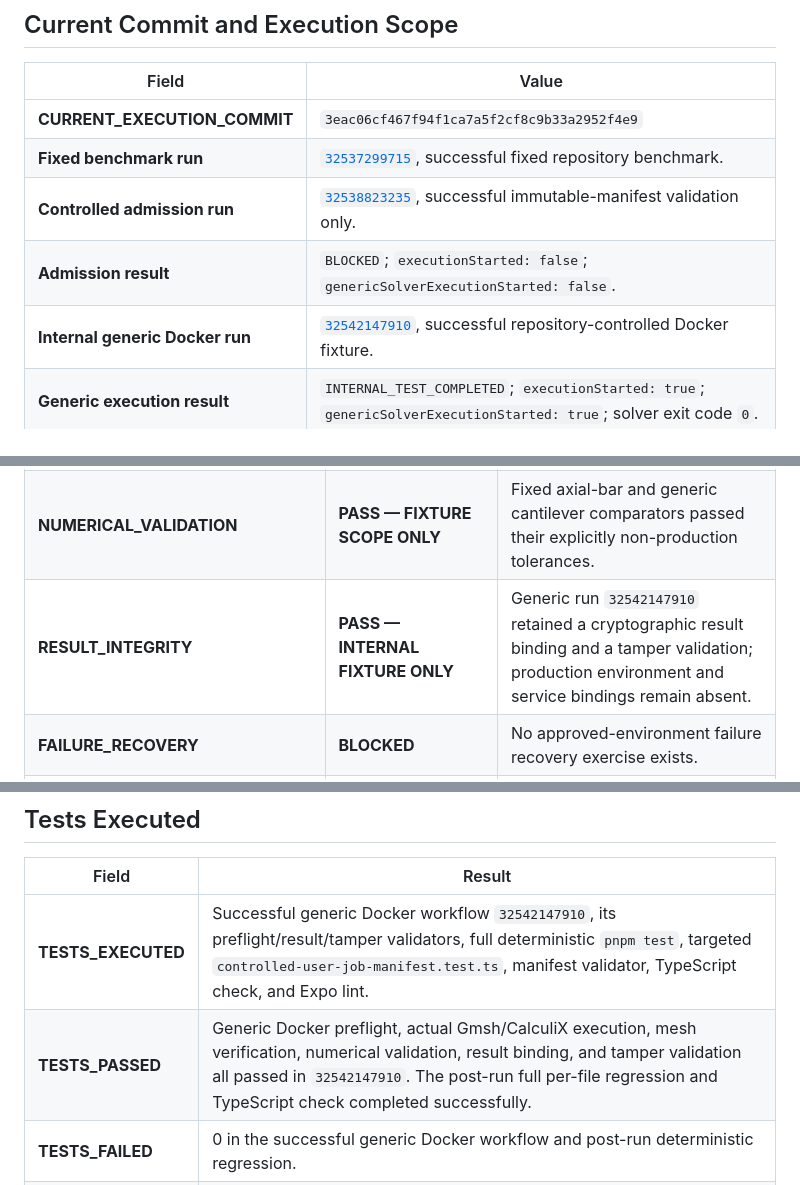
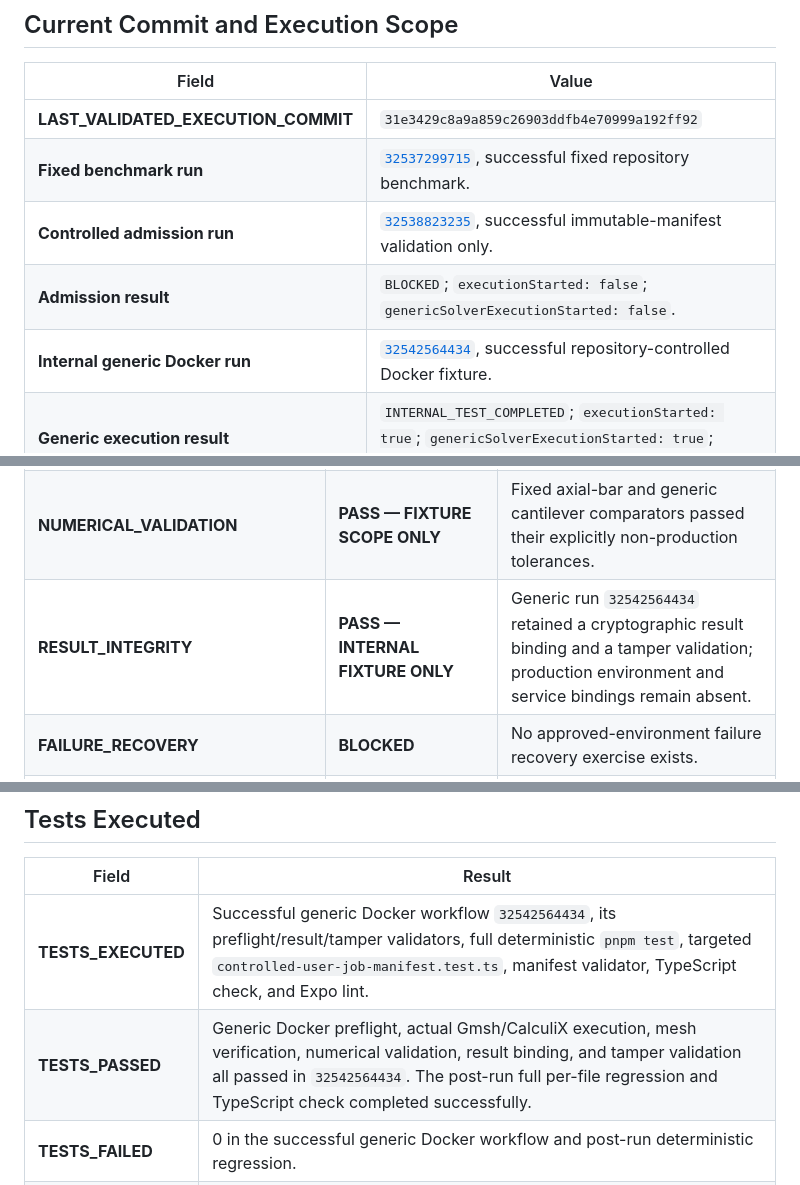
Before and after one commit to slivernaif1993201897-wq/cad-ai-engineering-os, a Markdown page: docs/controlled_user_job_closure_report_2026-08-22.md, 3 parts joined by grey strips. Rendered like a GitHub page.

Commit message:
Cite final Docker generic job evidence

```diff
--- a/docs/controlled_user_job_closure_report_2026-08-22.md
+++ b/docs/controlled_user_job_closure_report_2026-08-22.md
@@ -4,11 +4,11 @@
 
 | Field | Value |
 |---|---|
-| **CURRENT_EXECUTION_COMMIT** | `3eac06cf467f94f1ca7a5f2cf8c9b33a2952f4e9` |
+| **LAST_VALIDATED_EXECUTION_COMMIT** | `31e3429c8a9a859c26903ddfb4e70999a192ff92` |
 | **Fixed benchmark run** | [`32537299715`](https://github.com/slivernaif1993201897-wq/cad-ai-engineering-os/actions/runs/32537299715), successful fixed repository benchmark. |
 | **Controlled admission run** | [`32538823235`](https://github.com/slivernaif1993201897-wq/cad-ai-engineering-os/actions/runs/32538823235), successful immutable-manifest validation only. |
 | **Admission result** | `BLOCKED`; `executionStarted: false`; `genericSolverExecutionStarted: false`. |
-| **Internal generic Docker run** | [`32542147910`](https://github.com/slivernaif1993201897-wq/cad-ai-engineering-os/actions/runs/32542147910), successful repository-controlled Docker fixture. |
+| **Internal generic Docker run** | [`32542564434`](https://github.com/slivernaif1993201897-wq/cad-ai-engineering-os/actions/runs/32542564434), successful repository-controlled Docker fixture. |
 | **Generic execution result** | `INTERNAL_TEST_COMPLETED`; `executionStarted: true`; `genericSolverExecutionStarted: true`; solver exit code `0`. |
 | **Secret metadata** | `UNKNOWN`; GitHub returned HTTP 403 for repository secret metadata. No secret value or name was accessed. |
 
@@ -53,7 +53,7 @@ Run `32542147910` executed only the checked-in, immutable `GENERIC-CANTILEVER-US
 | **CALCULIX** | **PASS — FIXED BENCHMARK AND INTERNAL GENERIC FIXTURE ONLY** | Real CalculiX execution with provenance exists in fixed run `32537299715` and generic internal run `32542147910`. |
 | **MESH_VERIFICATION** | **PASS — FIXTURE SCOPE ONLY** | Independent mesh-verifier outputs are retained for both the fixed benchmark and generic internal fixture. |
 | **NUMERICAL_VALIDATION** | **PASS — FIXTURE SCOPE ONLY** | Fixed axial-bar and generic cantilever comparators passed their explicitly non-production tolerances. |
-| **RESULT_INTEGRITY** | **PASS — INTERNAL FIXTURE ONLY** | Generic run `32542147910` retained a cryptographic result binding and a tamper validation; production environment and service bindings remain absent. |
+| **RESULT_INTEGRITY** | **PASS — INTERNAL FIXTURE ONLY** | Generic run `32542564434` retained a cryptographic result binding and a tamper validation; production environment and service bindings remain absent. |
 | **FAILURE_RECOVERY** | **BLOCKED** | No approved-environment failure recovery exercise exists. |
 | **REPRODUCIBILITY** | **PARTIAL** | Fixed benchmark and manifest are deterministic in source; no independent approved-environment repeatability exercise exists. |
 | **HOSTILE_SECURITY_TESTING** | **BLOCKED** | Defensive tests are prohibited until an approved sandbox scope is authorized. |
@@ -65,8 +65,8 @@ Run `32542147910` executed only the checked-in, immutable `GENERIC-CANTILEVER-US
 
 | Field | Result |
 |---|---|
-| **TESTS_EXECUTED** | Successful generic Docker workflow `32542147910`, its preflight/result/tamper validators, full deterministic `pnpm test`, targeted `controlled-user-job-manifest.test.ts`, manifest validator, TypeScript check, and Expo lint. |
-| **TESTS_PASSED** | Generic Docker preflight, actual Gmsh/CalculiX execution, mesh verification, numerical validation, result binding, and tamper validation all passed in `32542147910`. The post-run full per-file regression and TypeScript check completed successfully. |
+| **TESTS_EXECUTED** | Successful generic Docker workflow `32542564434`, its preflight/result/tamper validators, full deterministic `pnpm test`, targeted `controlled-user-job-manifest.test.ts`, manifest validator, TypeScript check, and Expo lint. |
+| **TESTS_PASSED** | Generic Docker preflight, actual Gmsh/CalculiX execution, mesh verification, numerical validation, result binding, and tamper validation all passed in `32542564434`. The post-run full per-file regression and TypeScript check completed successfully. |
 | **TESTS_FAILED** | 0 in the successful generic Docker workflow and post-run deterministic regression. |
 | **TESTS_UNKNOWN** | Aggregate assertion total for the full per-file runner is not emitted by the existing runner script; no unobserved aggregate count is claimed. |
 | **LINT** | Completed with 0 errors and 5 pre-existing warnings in unrelated UI files. |
```
Also changed, not shown: other parts of docs/controlled_user_job_closure_report_2026-08-22.md (+6 -6 lines).
